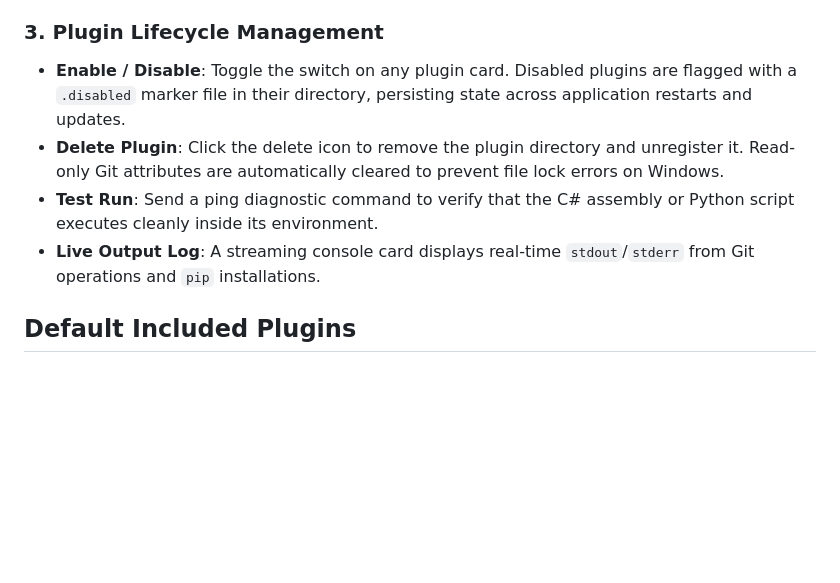
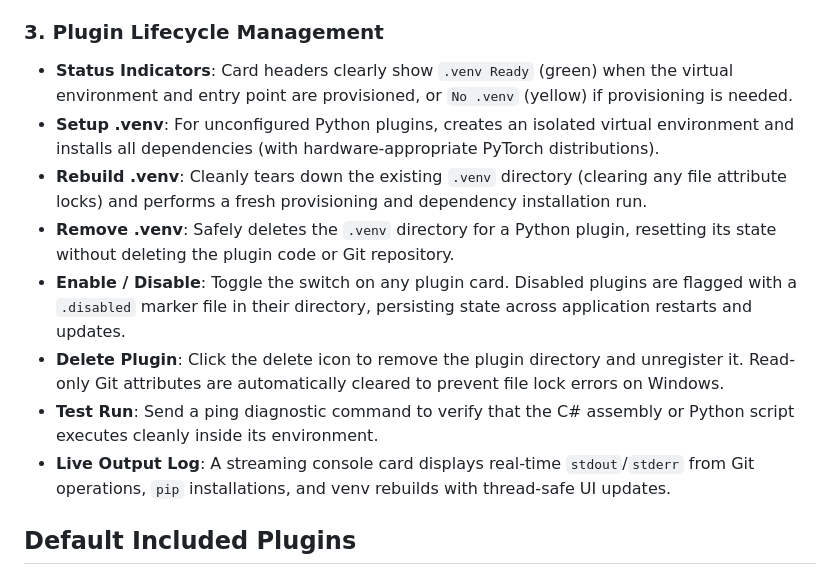
Before and after one commit to zombiehausAI/LoRAMancer, a Markdown page: docs/PLUGINS.md, the part around the change. Drawn GitHub-style; blank space fills up the shorter version.

Commit message:
docs(plugins): document .venv rebuild/removal lifecycle actions and status chips

```diff
--- a/docs/PLUGINS.md
+++ b/docs/PLUGINS.md
@@ -94,10 +94,14 @@ LoRAMancer includes full Git integration in the UI for effortless plugin discove
 - **Batch Update**: Click **Update All (Git)** in the header toolbar to scan and update every installed Git plugin sequentially with live streaming logs.
 
 ### 3. Plugin Lifecycle Management
+- **Status Indicators**: Card headers clearly show `.venv Ready` (green) when the virtual environment and entry point are provisioned, or `No .venv` (yellow) if provisioning is needed.
+- **Setup .venv**: For unconfigured Python plugins, creates an isolated virtual environment and installs all dependencies (with hardware-appropriate PyTorch distributions).
+- **Rebuild .venv**: Cleanly tears down the existing `.venv` directory (clearing any file attribute locks) and performs a fresh provisioning and dependency installation run.
+- **Remove .venv**: Safely deletes the `.venv` directory for a Python plugin, resetting its state without deleting the plugin code or Git repository.
 - **Enable / Disable**: Toggle the switch on any plugin card. Disabled plugins are flagged with a `.disabled` marker file in their directory, persisting state across application restarts and updates.
 - **Delete Plugin**: Click the delete icon to remove the plugin directory and unregister it. Read-only Git attributes are automatically cleared to prevent file lock errors on Windows.
 - **Test Run**: Send a ping diagnostic command to verify that the C# assembly or Python script executes cleanly inside its environment.
-- **Live Output Log**: A streaming console card displays real-time `stdout`/`stderr` from Git operations and `pip` installations.
+- **Live Output Log**: A streaming console card displays real-time `stdout`/`stderr` from Git operations, `pip` installations, and venv rebuilds with thread-safe UI updates.
 
 ## Default Included Plugins
 
```
